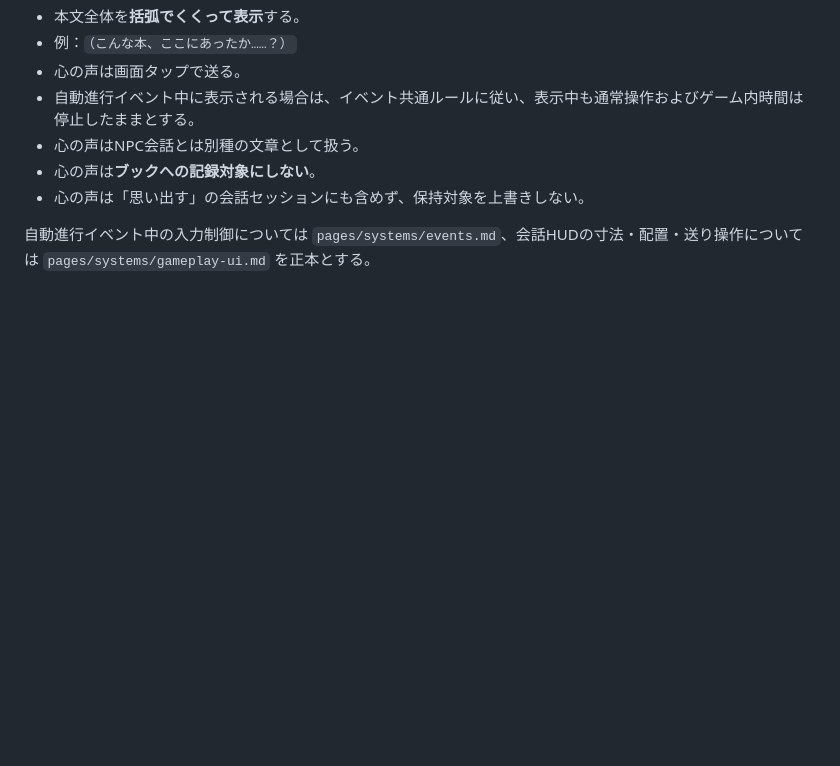
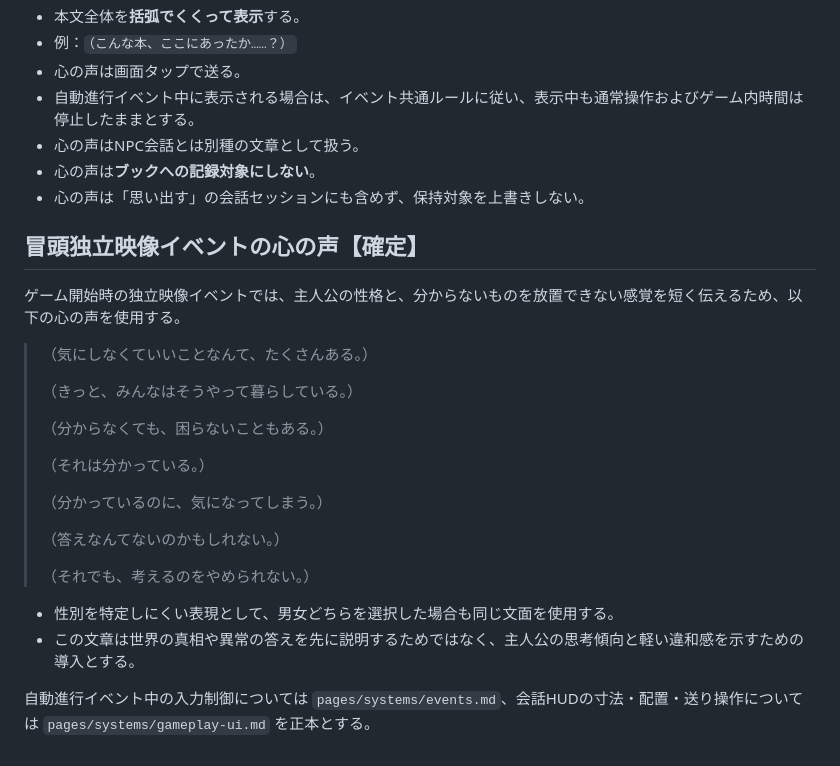
Before and after one commit to fg79sw4nvw-dot/untold-wiki, a Markdown page: pages/story/protagonist.md, the part around the change. Drawn GitHub-style; blank space fills up the shorter version.

Commit message:
Confirm opening monologue text

```diff
--- a/pages/story/protagonist.md
+++ b/pages/story/protagonist.md
@@ -63,4 +63,25 @@
 - 心の声は**ブックへの記録対象にしない**。
 - 心の声は「思い出す」の会話セッションにも含めず、保持対象を上書きしない。
 
+## 冒頭独立映像イベントの心の声【確定】
+
+ゲーム開始時の独立映像イベントでは、主人公の性格と、分からないものを放置できない感覚を短く伝えるため、以下の心の声を使用する。
+
+> （気にしなくていいことなんて、たくさんある。）
+>
+> （きっと、みんなはそうやって暮らしている。）
+>
+> （分からなくても、困らないこともある。）
+>
+> （それは分かっている。）
+>
+> （分かっているのに、気になってしまう。）
+>
+> （答えなんてないのかもしれない。）
+>
+> （それでも、考えるのをやめられない。）
+
+- 性別を特定しにくい表現として、男女どちらを選択した場合も同じ文面を使用する。
+- この文章は世界の真相や異常の答えを先に説明するためではなく、主人公の思考傾向と軽い違和感を示すための導入とする。
+
 自動進行イベント中の入力制御については `pages/systems/events.md`、会話HUDの寸法・配置・送り操作については `pages/systems/gameplay-ui.md` を正本とする。
```
